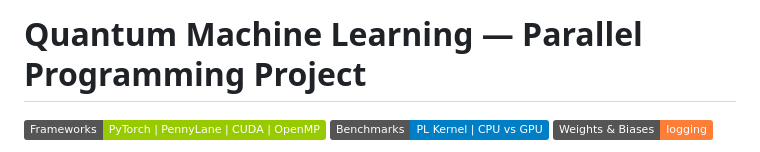
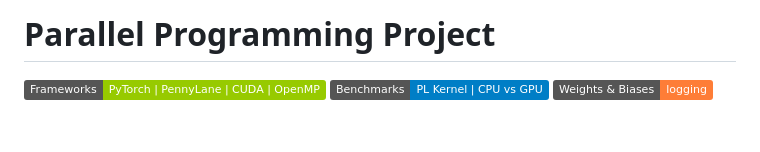
Before and after one commit to DylanUnifi/ProjectWorkParallelProgramming, a Markdown page: README.md, the part around the change. Drawn GitHub-style; badges without logos; blank space fills up the shorter version.

Commit message:
Update project title in README.md to reflect focus on parallel programming

```diff
--- a/README.md
+++ b/README.md
@@ -1,4 +1,4 @@
-# Quantum Machine Learning — Parallel Programming Project
+# Parallel Programming Project
 
 [![Frameworks](https://img.shields.io/badge/Frameworks-PyTorch%20%7C%20PennyLane%20%7C%20CUDA%20%7C%20OpenMP-green?logo=pytorch)](#)
 [![Benchmarks](https://img.shields.io/badge/Benchmarks-PL%20Kernel%20%7C%20CPU%20vs%20GPU-blue)](#)
```
